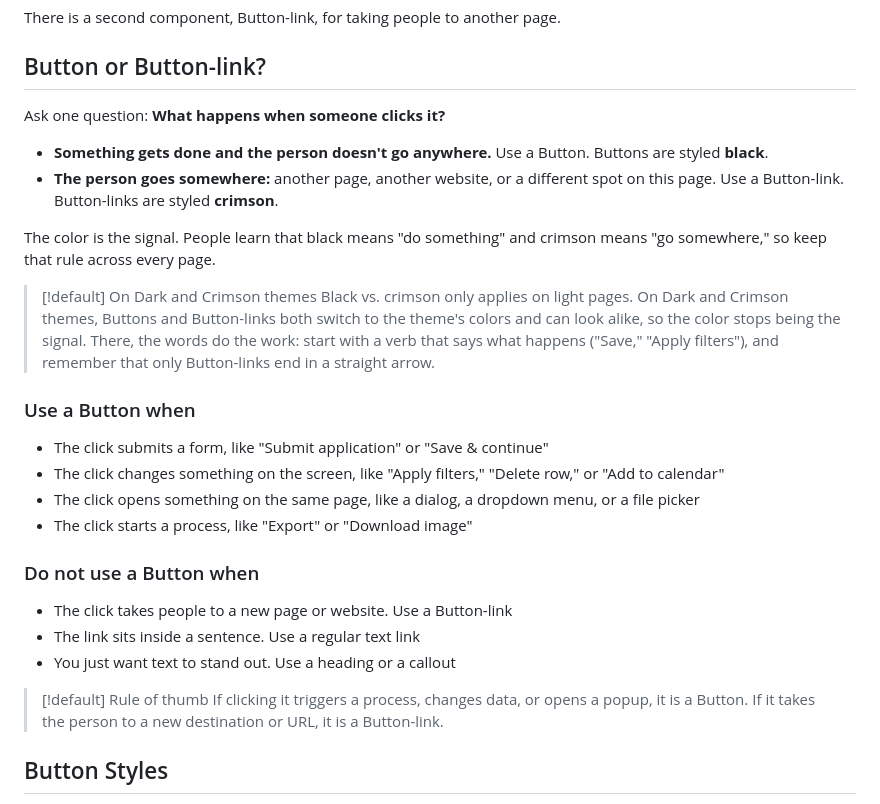
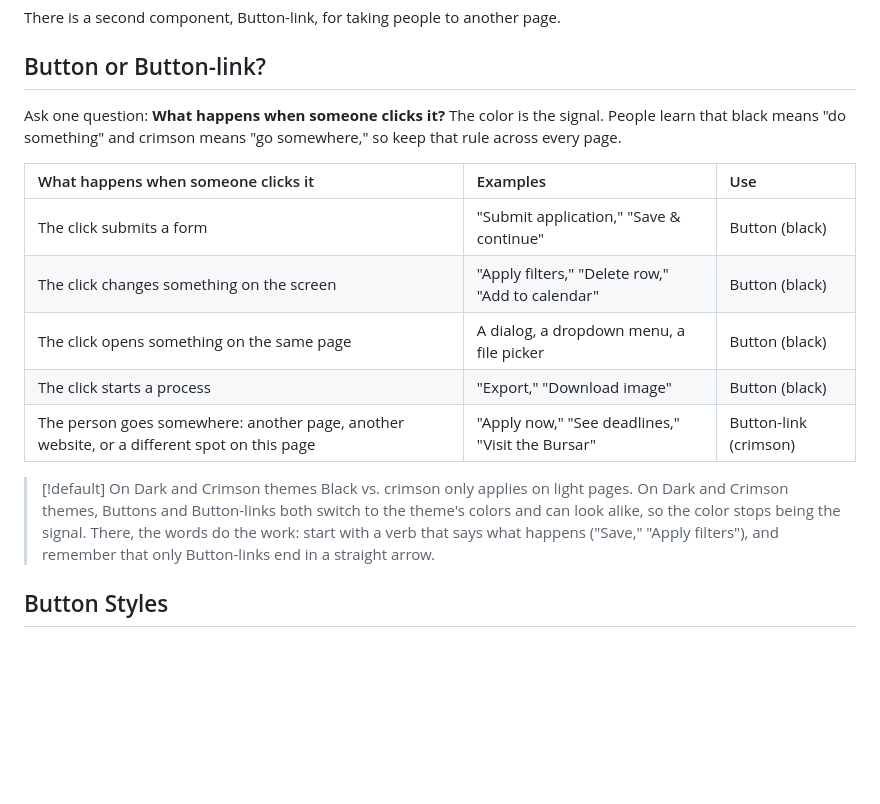
Before and after one commit to manselldesign/rivet-component-guide, a Markdown page: docs/button.md, the part around the change. Rendered like a GitHub page; blank space fills up the shorter version.

```diff
--- a/docs/button.md
+++ b/docs/button.md
@@ -8,29 +8,18 @@ Buttons are styled **black**. That color is a signal: it tells people the click
 There is a second component, Button-link, for taking people to another page.
 
 ## Button or Button-link?
-Ask one question: **What happens when someone clicks it?**
+Ask one question: **What happens when someone clicks it?** The color is the signal. People learn that black means "do something" and crimson means "go somewhere," so keep that rule across every page.
 
-- **Something gets done and the person doesn't go anywhere.** Use a Button. Buttons are styled **black**.
-- **The person goes somewhere:** another page, another website, or a different spot on this page. Use a Button-link. Button-links are styled **crimson**.
-
-The color is the signal. People learn that black means "do something" and crimson means "go somewhere," so keep that rule across every page.
+| What happens when someone clicks it | Examples | Use |
+| :--- | :--- | :--- |
+| The click submits a form | "Submit application," "Save & continue" | Button (black) |
+| The click changes something on the screen | "Apply filters," "Delete row," "Add to calendar" | Button (black) |
+| The click opens something on the same page | A dialog, a dropdown menu, a file picker | Button (black) |
+| The click starts a process | "Export," "Download image" | Button (black) |
+| The person goes somewhere: another page, another website, or a different spot on this page | "Apply now," "See deadlines," "Visit the Bursar" | Button-link (crimson) |
 
 > [!default] On Dark and Crimson themes
 > Black vs. crimson only applies on light pages. On Dark and Crimson themes, Buttons and Button-links both switch to the theme's colors and can look alike, so the color stops being the signal. There, the words do the work: start with a verb that says what happens ("Save," "Apply filters"), and remember that only Button-links end in a straight arrow.
-
-### Use a Button when
-- The click submits a form, like "Submit application" or "Save & continue"
-- The click changes something on the screen, like "Apply filters," "Delete row," or "Add to calendar"
-- The click opens something on the same page, like a dialog, a dropdown menu, or a file picker
-- The click starts a process, like "Export" or "Download image"
-
-### Do not use a Button when
-- The click takes people to a new page or website. Use a Button-link
-- The link sits inside a sentence. Use a regular text link
-- You just want text to stand out. Use a heading or a callout
-
-> [!default] Rule of thumb
-> If clicking it triggers a process, changes data, or opens a popup, it is a Button. If it takes the person to a new destination or URL, it is a Button-link.
 
 ## Button Styles
 
```
Also changed, not shown: docs/button-link.md (+8 -19 lines).
